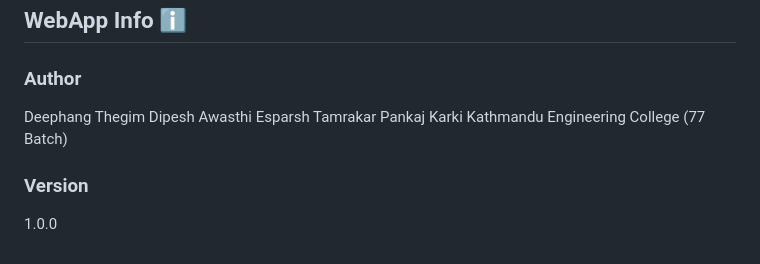
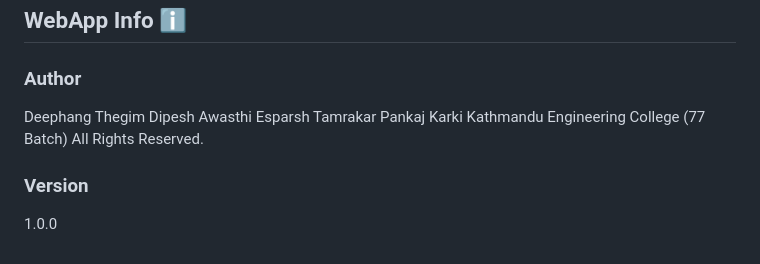
Before and after one commit to mrdeephang/SugarCare, a Markdown page: README.md, the part around the change. GitHub-like rendering.

```diff
--- a/README.md
+++ b/README.md
@@ -49,12 +49,12 @@ like
 ## WebApp Info ℹ️
 
 ### Author
-
 Deephang Thegim
 Dipesh Awasthi
 Esparsh Tamrakar
 Pankaj Karki
 Kathmandu Engineering College (77 Batch)
+All Rights Reserved.
+
 ### Version
-
 1.0.0
```
